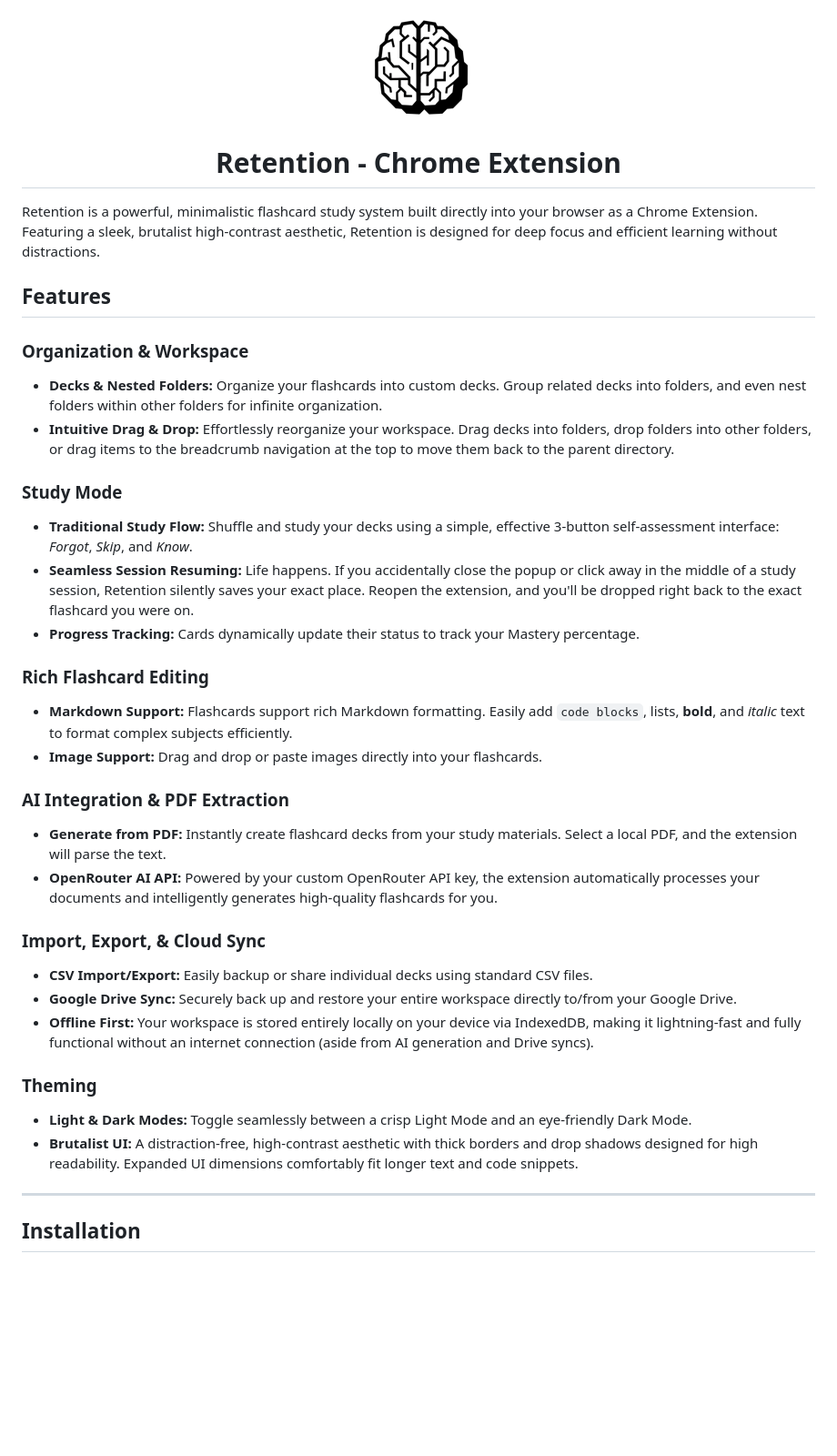
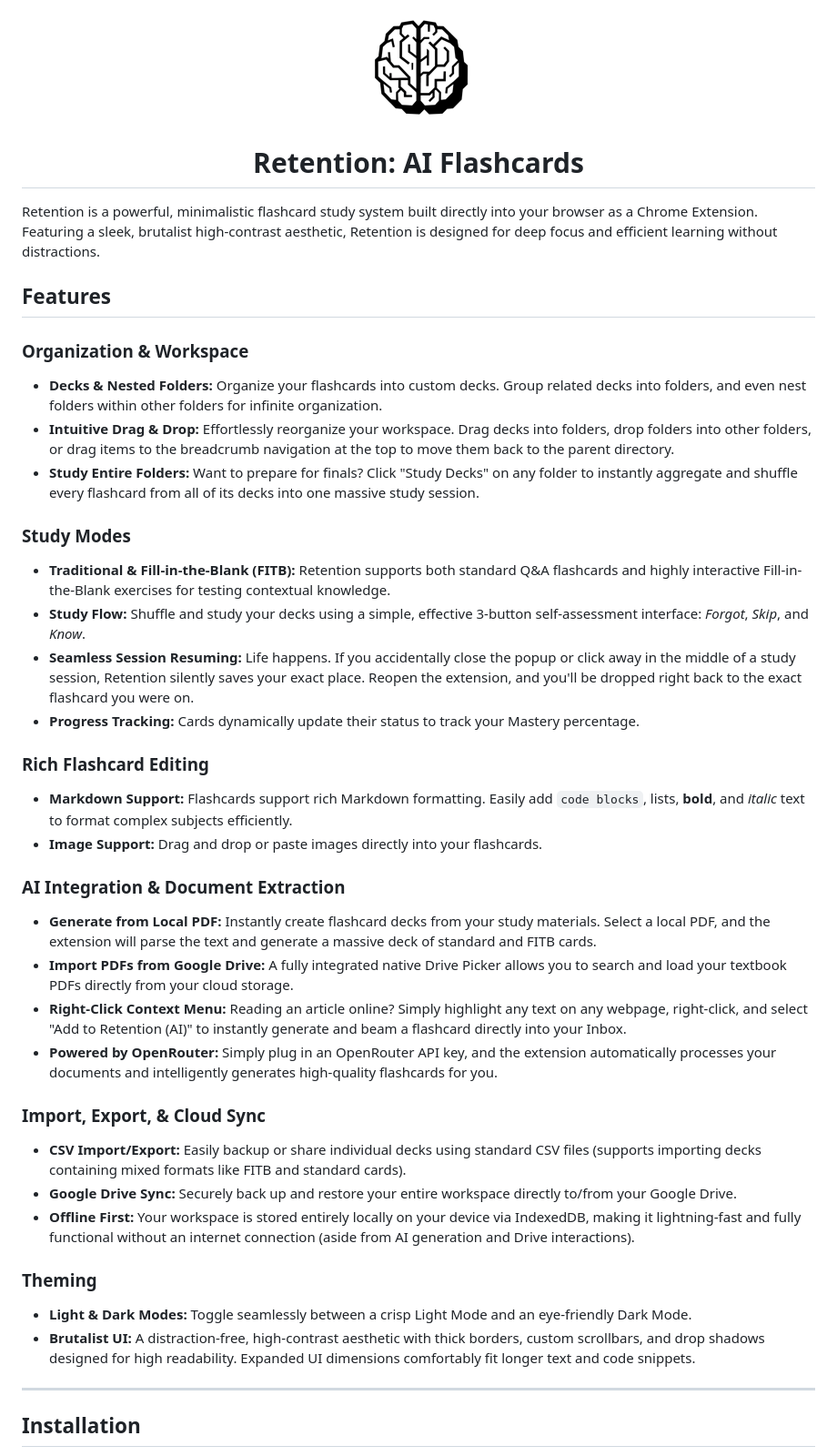
Before and after one commit to Tonys-Coding/Retention, a Markdown page: README.md, the part around one of its changes. Shown at 91% size. Drawn GitHub-style; blank space fills up the shorter version.

Commit message:
docs: deeply update README to reflect FITB support, Study Folder logic, Google Drive PDF importing, and context menu AI parsing

```diff
--- a/README.md
+++ b/README.md
@@ -1,6 +1,6 @@
 <div align="center">
   <img src="icons/icon128.png" alt="Retention Logo" width="128" height="128">
-  <h1>Retention - Chrome Extension</h1>
+  <h1>Retention: AI Flashcards</h1>
 </div>
 
 Retention is a powerful, minimalistic flashcard study system built directly into your browser as a Chrome Extension. Featuring a sleek, brutalist high-contrast aesthetic, Retention is designed for deep focus and efficient learning without distractions.
@@ -10,9 +10,11 @@ Retention is a powerful, minimalistic flashcard study system built directly into
 ### Organization & Workspace
 *   **Decks & Nested Folders:** Organize your flashcards into custom decks. Group related decks into folders, and even nest folders within other folders for infinite organization.
 *   **Intuitive Drag & Drop:** Effortlessly reorganize your workspace. Drag decks into folders, drop folders into other folders, or drag items to the breadcrumb navigation at the top to move them back to the parent directory.
+*   **Study Entire Folders:** Want to prepare for finals? Click "Study Decks" on any folder to instantly aggregate and shuffle every flashcard from all of its decks into one massive study session.
 
-### Study Mode
-*   **Traditional Study Flow:** Shuffle and study your decks using a simple, effective 3-button self-assessment interface: *Forgot*, *Skip*, and *Know*.
+### Study Modes
+*   **Traditional & Fill-in-the-Blank (FITB):** Retention supports both standard Q&A flashcards and highly interactive Fill-in-the-Blank exercises for testing contextual knowledge.
+*   **Study Flow:** Shuffle and study your decks using a simple, effective 3-button self-assessment interface: *Forgot*, *Skip*, and *Know*.
 *   **Seamless Session Resuming:** Life happens. If you accidentally close the popup or click away in the middle of a study session, Retention silently saves your exact place. Reopen the extension, and you'll be dropped right back to the exact flashcard you were on.
 *   **Progress Tracking:** Cards dynamically update their status to track your Mastery percentage.
 
@@ -20,18 +22,20 @@ Retention is a powerful, minimalistic flashcard study system built directly into
 *   **Markdown Support:** Flashcards support rich Markdown formatting. Easily add `code blocks`, lists, **bold**, and *italic* text to format complex subjects efficiently.
 *   **Image Support:** Drag and drop or paste images directly into your flashcards.
 
-### AI Integration & PDF Extraction
-*   **Generate from PDF:** Instantly create flashcard decks from your study materials. Select a local PDF, and the extension will parse the text.
-*   **OpenRouter AI API:** Powered by your custom OpenRouter API key, the extension automatically processes your documents and intelligently generates high-quality flashcards for you.
+### AI Integration & Document Extraction
+*   **Generate from Local PDF:** Instantly create flashcard decks from your study materials. Select a local PDF, and the extension will parse the text and generate a massive deck of standard and FITB cards.
+*   **Import PDFs from Google Drive:** A fully integrated native Drive Picker allows you to search and load your textbook PDFs directly from your cloud storage.
+*   **Right-Click Context Menu:** Reading an article online? Simply highlight any text on any webpage, right-click, and select "Add to Retention (AI)" to instantly generate and beam a flashcard directly into your Inbox.
+*   **Powered by OpenRouter:** Simply plug in an OpenRouter API key, and the extension automatically processes your documents and intelligently generates high-quality flashcards for you.
 
 ### Import, Export, & Cloud Sync
-*   **CSV Import/Export:** Easily backup or share individual decks using standard CSV files.
+*   **CSV Import/Export:** Easily backup or share individual decks using standard CSV files (supports importing decks containing mixed formats like FITB and standard cards).
 *   **Google Drive Sync:** Securely back up and restore your entire workspace directly to/from your Google Drive.
-*   **Offline First:** Your workspace is stored entirely locally on your device via IndexedDB, making it lightning-fast and fully functional without an internet connection (aside from AI generation and Drive syncs).
+*   **Offline First:** Your workspace is stored entirely locally on your device via IndexedDB, making it lightning-fast and fully functional without an internet connection (aside from AI generation and Drive interactions).
 
 ### Theming
 *   **Light & Dark Modes:** Toggle seamlessly between a crisp Light Mode and an eye-friendly Dark Mode.
-*   **Brutalist UI:** A distraction-free, high-contrast aesthetic with thick borders and drop shadows designed for high readability. Expanded UI dimensions comfortably fit longer text and code snippets.
+*   **Brutalist UI:** A distraction-free, high-contrast aesthetic with thick borders, custom scrollbars, and drop shadows designed for high readability. Expanded UI dimensions comfortably fit longer text and code snippets.
 
 ---
 
```
Also changed, not shown: other parts of README.md (+7 -5 lines).
